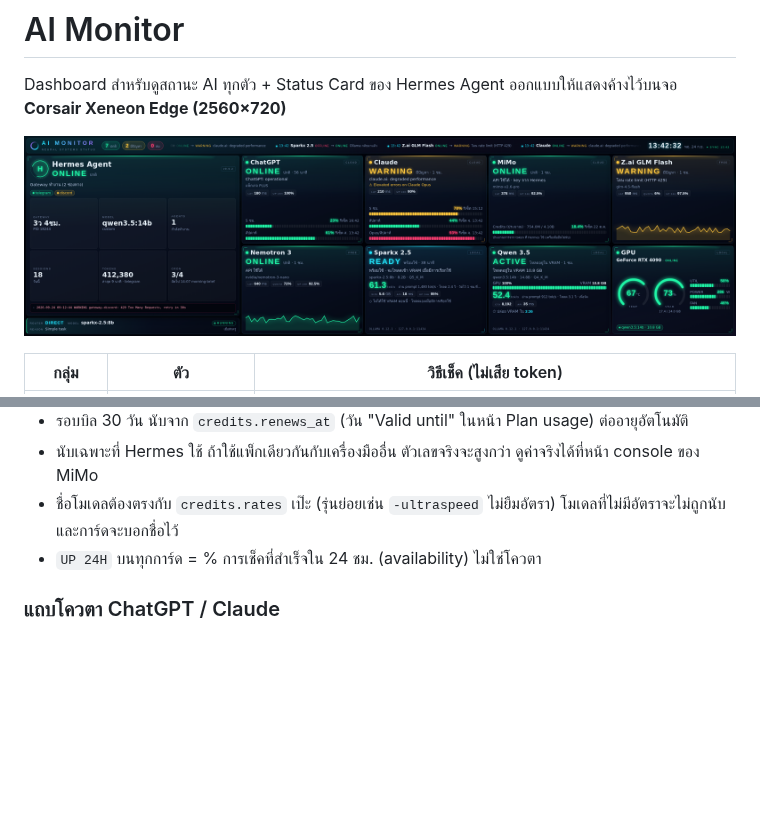
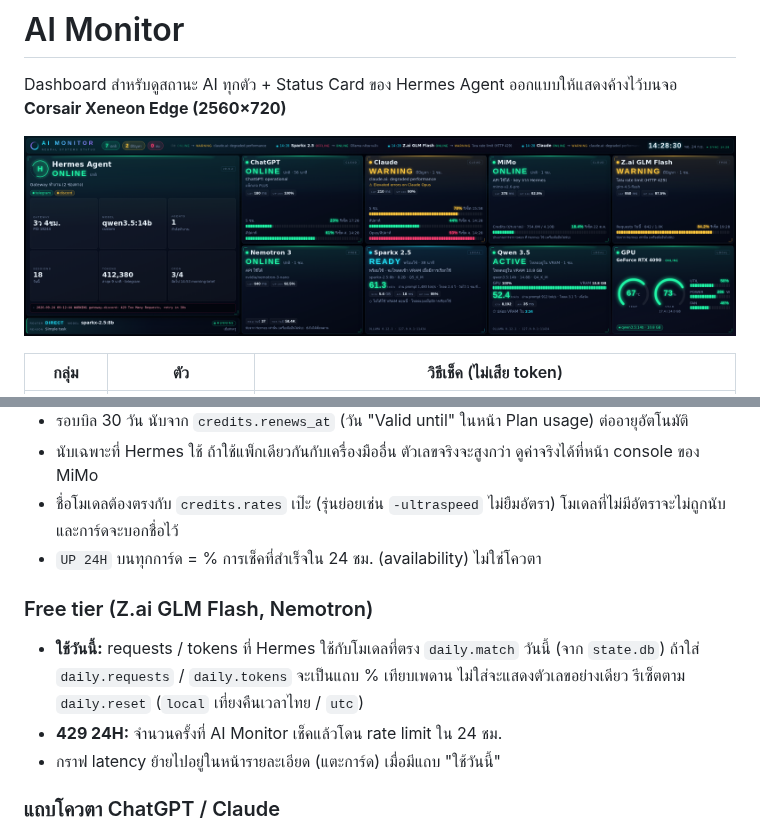
Before and after one commit to rattapoompradit/rattapoompradit, a Markdown page: ai-monitor/README.md, 2 parts joined by grey strips. Drawn GitHub-style; pictures changed too: ai-monitor/docs/xeneon-edge-demo.png; blank space fills up the shorter version.

```diff
--- a/ai-monitor/README.md
+++ b/ai-monitor/README.md
@@ -63,6 +63,12 @@ MiMo ไม่มี API บอกโควตา แถบ **Credits (ประ
 - ชื่อโมเดลต้องตรงกับ `credits.rates` เป๊ะ (รุ่นย่อยเช่น `-ultraspeed` ไม่ยืมอัตรา) โมเดลที่ไม่มีอัตราจะไม่ถูกนับ และการ์ดจะบอกชื่อไว้
 - `UP 24H` บนทุกการ์ด = % การเช็คที่สำเร็จใน 24 ชม. (availability) ไม่ใช่โควตา
 
+### Free tier (Z.ai GLM Flash, Nemotron)
+
+- **ใช้วันนี้:** requests / tokens ที่ Hermes ใช้กับโมเดลที่ตรง `daily.match` วันนี้ (จาก `state.db`) ถ้าใส่ `daily.requests` / `daily.tokens` จะเป็นแถบ % เทียบเพดาน ไม่ใส่จะแสดงตัวเลขอย่างเดียว รีเซ็ตตาม `daily.reset` (`local` เที่ยงคืนเวลาไทย / `utc`)
+- **429 24H:** จำนวนครั้งที่ AI Monitor เช็คแล้วโดน rate limit ใน 24 ชม.
+- กราฟ latency ย้ายไปอยู่ในหน้ารายละเอียด (แตะการ์ด) เมื่อมีแถบ "ใช้วันนี้"
+
 ### แถบโควตา ChatGPT / Claude
 
 ใช้การล็อกอิน subscription ที่มีอยู่แล้วในเครื่อง (อ่านอย่างเดียว ไม่ต่ออายุ token เอง และส่ง token ไปที่ผู้ให้บริการเจ้าของเท่านั้น)
```
Also changed, not shown: 8 other files.
